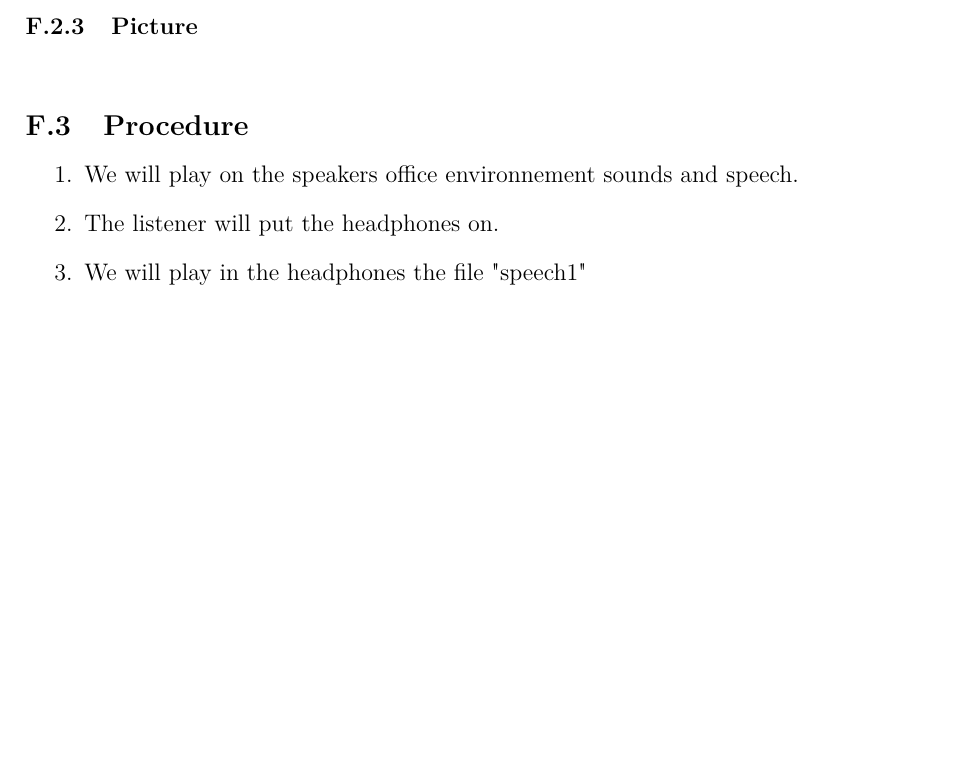
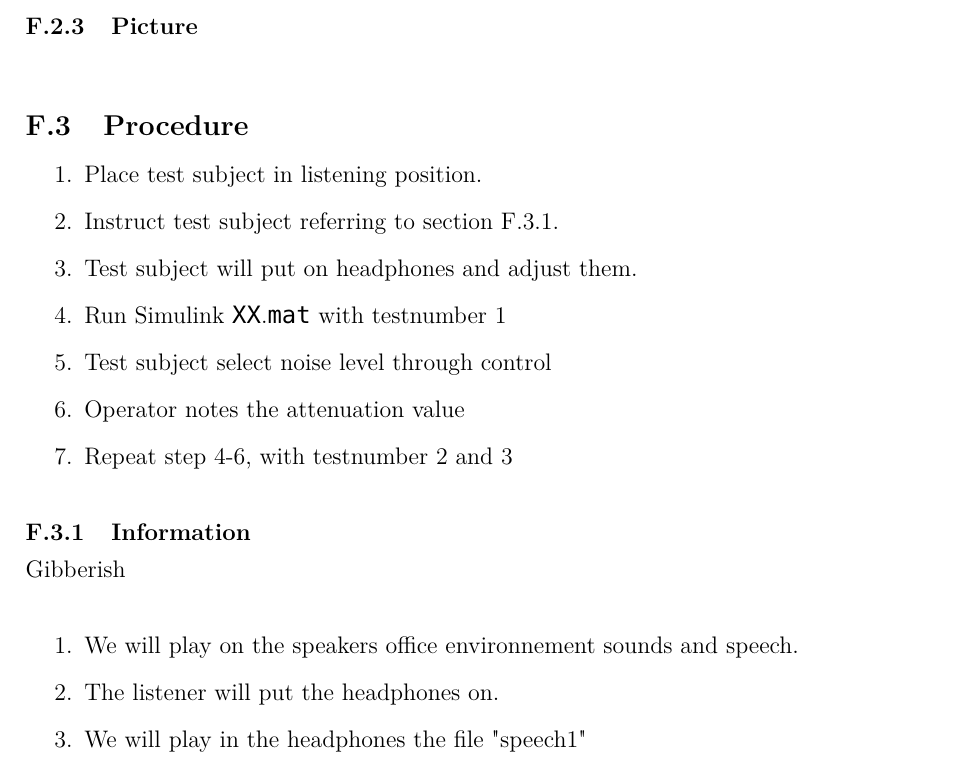
Before and after one commit to DieUbermensch/AAT7, a LaTeX thesis (Article/main.tex, which reads Journal/Experiments/NoiseAttenuation.tex): part of page 12 of 15, cut so that both start at the same text, the shorter picture padded with empty space. Compiled offline with pdfLaTeX.

Commit message:
Added stuff to Journal

```diff
--- a/Journal/Experiments/NoiseAttenuation.tex
+++ b/Journal/Experiments/NoiseAttenuation.tex
@@ -48,10 +48,21 @@ The listener will have control over a matlab script that control the background
 \vspace{1cm}
 \subsection{Procedure}
 
+\begin{enumerate}
+	\item Place test subject in listening position.
+	\item Instruct test subject referring to section \ref{subsubsec:attenuationInformation}.
+	\item Test subject will put on headphones and adjust them.
+	\item Run Simulink \path{XX.mat} with testnumber 1
+	\item Test subject select noise level through control
+	\item Operator notes the attenuation value
+	\item Repeat step 4-6, with testnumber 2 and 3
+\end{enumerate}
+
+\subsubsection{Information}\label{subsubsec:attenuationInformation}
+Gibberish
+
 
 \begin{enumerate}
-
-
 \item We will play on the speakers office environnement sounds and speech.
 \item The listener will put the headphones on.
 \item We will play in the headphones the file "speech1"
```
Also changed, not shown: Journal/Experiments/NoiseAttenuation.tex (3 more changed lines).
